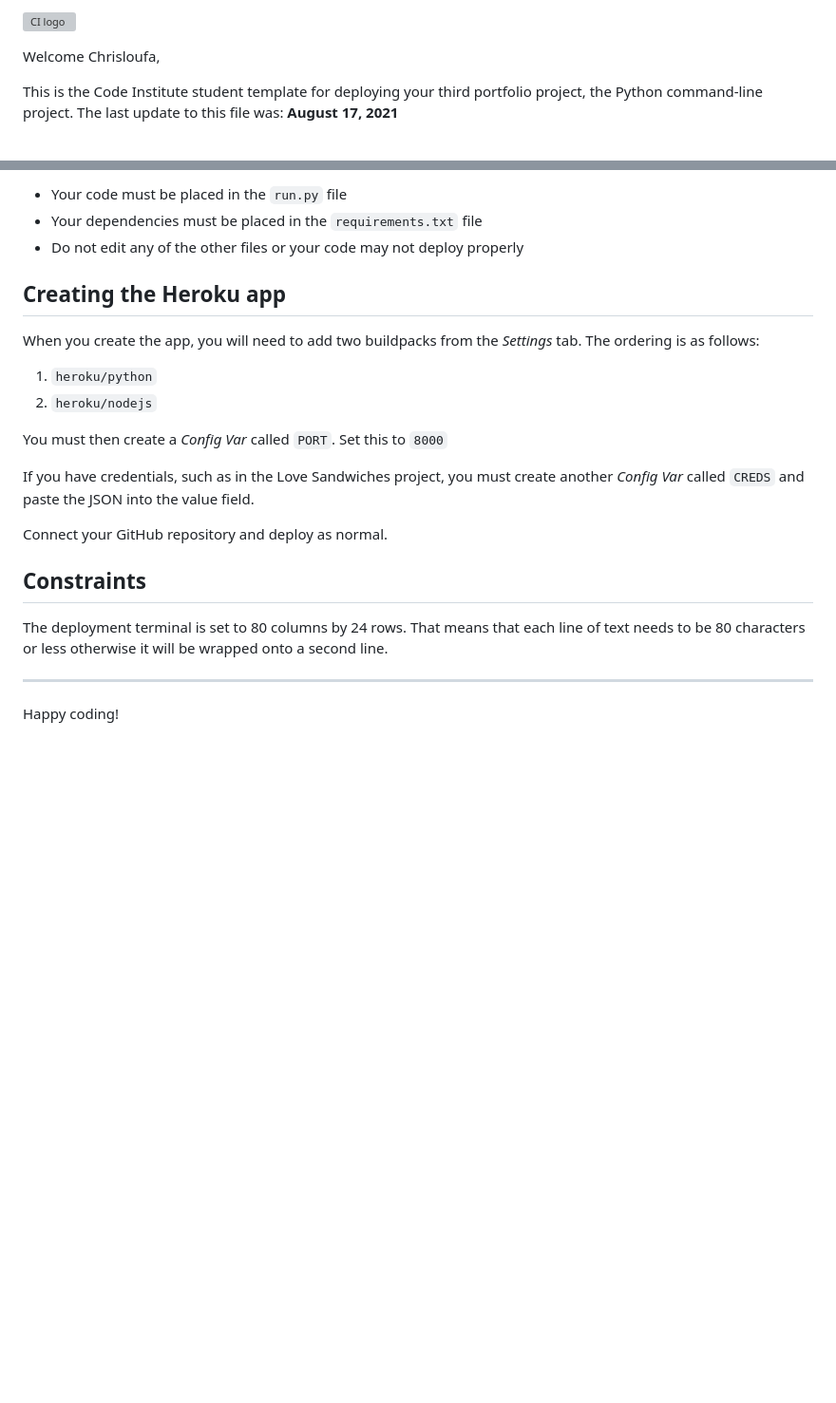
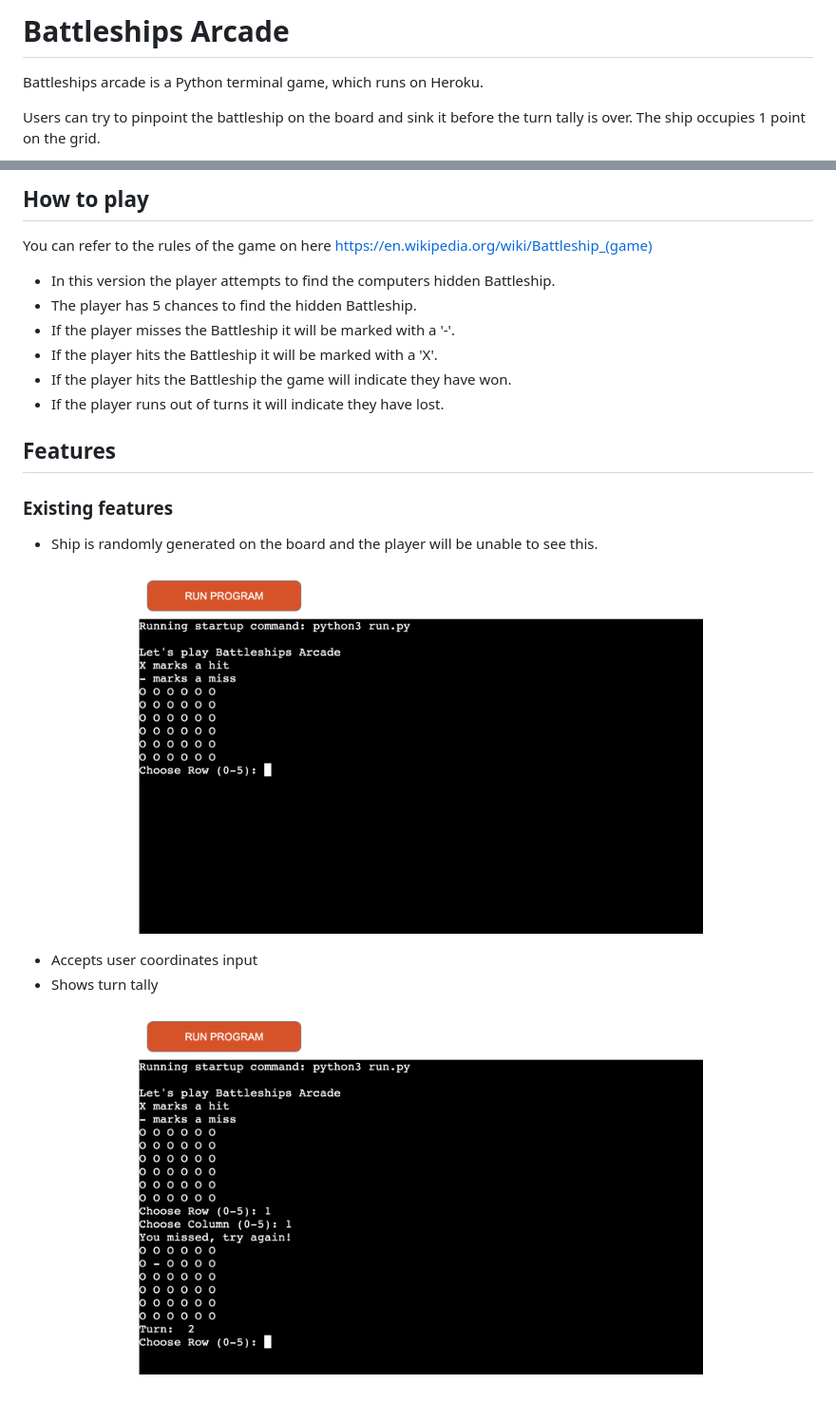
Before and after one commit to Chrisloufa/battleship-game, a Markdown page: README.md, 2 parts joined by grey strips. Shown: that part at 95% size. GitHub-like rendering; pictures changed too: images/invisiblemarker.png (added), images/userturns.png (added); blank space fills up the shorter version; grey boxes are pictures that could not be loaded.

Commit message:
How to play and some features added to readme

```diff
--- a/README.md
+++ b/README.md
@@ -1,6 +1,6 @@
-![CI logo](https://codeinstitute.s3.amazonaws.com/fullstack/ci_logo_small.png)
+# Battleships Arcade
 
-Welcome Chrisloufa,
+Battleships arcade is a Python terminal game, which runs on Heroku.
 
-This is the Code Institute student template for deploying your third portfolio project, the Python command-line project. The last update to this file was: **August 17, 2021**
+Users can try to pinpoint the battleship on the board and sink it before the turn tally is over. The ship occupies 1 point on the grid.
 
@@ -8,24 +10,26 @@ This is the Code Institute student template for deploying your third portfolio p
 
-* Your code must be placed in the `run.py` file
-* Your dependencies must be placed in the `requirements.txt` file
-* Do not edit any of the other files or your code may not deploy properly
+## How to play
 
-## Creating the Heroku app
+You can refer to the rules of the game on here https://en.wikipedia.org/wiki/Battleship_(game)
 
-When you create the app, you will need to add two buildpacks from the _Settings_ tab. The ordering is as follows:
+- In this version the player attempts to find the computers hidden Battleship.
+- The player has 5 chances to find the hidden Battleship.
+- If the player misses the Battleship it will be marked with a '-'.
+- If the player hits the Battleship it will be marked with a 'X'.
+- If the player hits the Battleship the game will indicate they have won.
+- If the player runs out of turns it will indicate they have lost.
 
-1. `heroku/python`
-2. `heroku/nodejs`
+## Features
 
-You must then create a _Config Var_ called `PORT`. Set this to `8000`
+### Existing features
 
-If you have credentials, such as in the Love Sandwiches project, you must create another _Config Var_ called `CREDS` and paste the JSON into the value field.
+- Ship is randomly generated on the board and the player will be unable to see this.
+<p align="center">
+<img src="images/invisiblemarker.png" width="600" height="100%">
+</p>
 
-Connect your GitHub repository and deploy as normal.
-
-## Constraints
-
-The deployment terminal is set to 80 columns by 24 rows. That means that each line of text needs to be 80 characters or less otherwise it will be wrapped onto a second line.
-
------
-Happy coding!
+- Accepts user coordinates input
+- Shows turn tally
+<p align="center">
+<img src="images/userturns.png" width="600" height="100%">
+</p>
```
Also changed, not shown: other parts of README.md (+3 -1 lines), images/amiresponsive.png (added).
